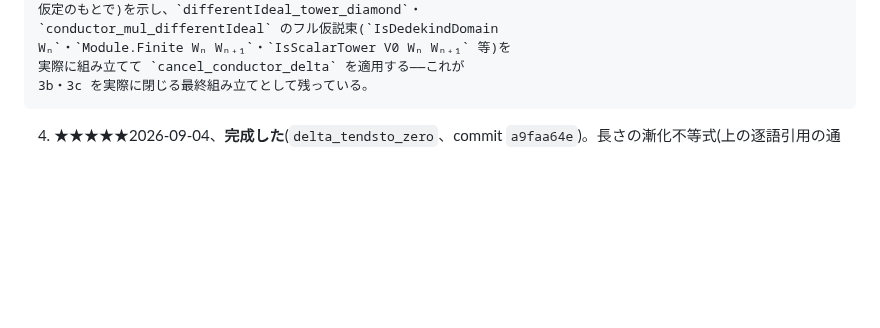
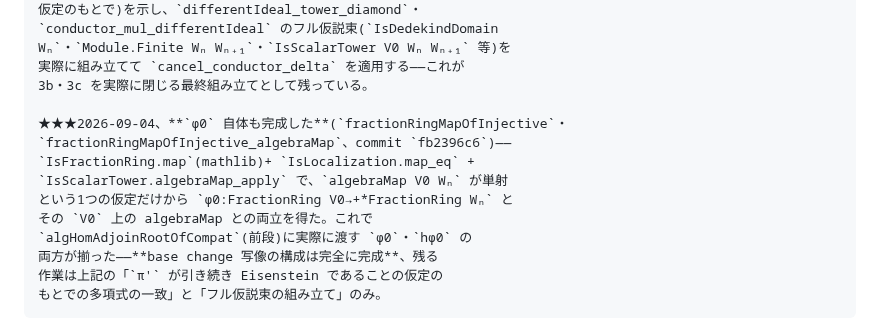
Before and after one commit to aniimura/ABC, a Markdown page: ResearchPaper/falt1-goal.md, the part around the change. Rendered like a GitHub page; blank space fills up the shorter version.

Commit message:
falt1-goal.md: φ0構成完成(commit fb2396c6)を記録
Co-Authored-By: Claude Sonnet 5 <noreply@anthropic.com>
Claude-Session: https://claude.ai/code/session_01VR7yreGuySDXBe9wX4XFLn

```diff
--- a/ResearchPaper/falt1-goal.md
+++ b/ResearchPaper/falt1-goal.md
@@ -738,7 +738,17 @@ mathlib での正確な組み立て方は未確認)。
     Wₙ`・`Module.Finite Wₙ Wₙ₊₁`・`IsScalarTower V0 Wₙ Wₙ₊₁` 等)を
     実際に組み立てて `cancel_conductor_delta` を適用する——これが
     3b・3c を実際に閉じる最終組み立てとして残っている。
-4. ★★★★★2026-09-04、**完成した**(`delta_tendsto_zero`、commit
+
+    ★★★2026-09-04、**`φ0` 自体も完成した**(`fractionRingMapOfInjective`・
+    `fractionRingMapOfInjective_algebraMap`、commit `fb2396c6`)——
+    `IsFractionRing.map`(mathlib)+ `IsLocalization.map_eq` +
+    `IsScalarTower.algebraMap_apply` で、`algebraMap V0 Wₙ` が単射
+    という1つの仮定だけから `φ0:FractionRing V0→+*FractionRing Wₙ` と
+    その `V0` 上の algebraMap との両立を得た。これで
+    `algHomAdjoinRootOfCompat`(前段)に実際に渡す `φ0`・`hφ0` の
+    両方が揃った——**base change 写像の構成は完全に完成**、残る
+    作業は上記の「`π'` が引き続き Eisenstein であることの仮定の
+    もとでの多項式の一致」と「フル仮説束の組み立て」のみ。
    `a9faa64e`)。長さの漸化不等式(上の逐語引用の通り: `δ_n-δ_{n+1}≥
    β-(d+1)(δ_n-δ_{n+1})`、`β=min{1,δ_n/(d+1)}`)を整理した形
    `δ_{n+1}≤δ_n-min{1,δ_n/(d+1)}/(d+2)` から `δ_n→0` を、`V_n`・`W_n`
```
